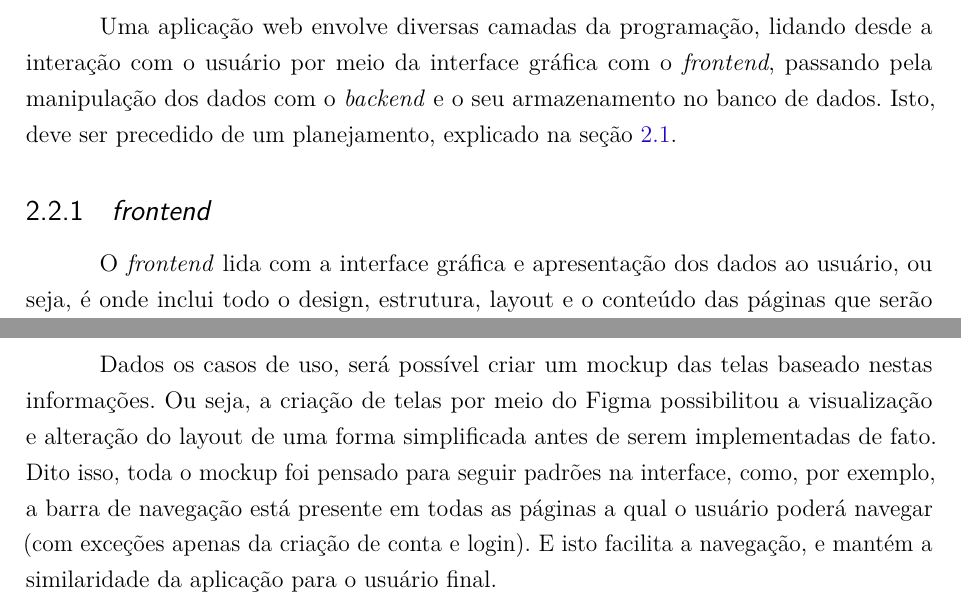
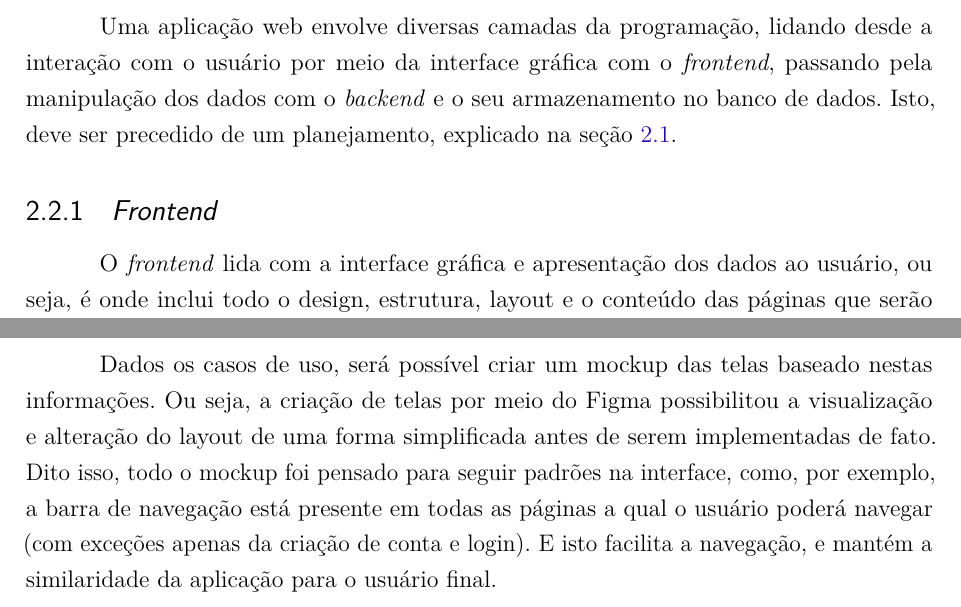
Before and after one commit to NikFG/Monografia-TCC, a LaTeX thesis (monografia.tex, which reads capitulos/desenvolvimento.tex, capitulos/fundamentacao-teorica.tex): two parts of pages 18 and 37 of 64, joined at a grey line, cut so that both start at the same text. Compiled offline with pdfLaTeX.

Commit message:
mudanças finais para banca

```diff
--- a/capitulos/desenvolvimento.tex
+++ b/capitulos/desenvolvimento.tex
@@ -119,7 +119,7 @@ Segundo \citeonline{WAZLAWICK}, o caso de uso expandido corresponde ao aprofunda
 \end{itemize}
 
 \section{Mockups}
-Dados os casos de uso, será possível criar um mockup das telas baseado nestas informações. Ou seja, a criação de telas por meio do Figma possibilitou a visualização e alteração do layout de uma forma simplificada antes de serem implementadas de fato. Dito isso, toda o mockup foi pensado para seguir padrões na interface, como, por exemplo, a barra de navegação está presente em todas as páginas a qual o usuário poderá navegar (com exceções apenas da criação de conta e login). E isto facilita a navegação, e mantém a similaridade da aplicação para o usuário final.
+Dados os casos de uso, será possível criar um mockup das telas baseado nestas informações. Ou seja, a criação de telas por meio do Figma possibilitou a visualização e alteração do layout de uma forma simplificada antes de serem implementadas de fato. Dito isso, todo o mockup foi pensado para seguir padrões na interface, como, por exemplo, a barra de navegação está presente em todas as páginas a qual o usuário poderá navegar (com exceções apenas da criação de conta e login). E isto facilita a navegação, e mantém a similaridade da aplicação para o usuário final.
 
 A figura \ref{home_mockup} demonstra como é a ideia da página inicial, que contém uma barra de navegação, um acesso aos eventos, um acesso à criação de eventos e ao perfil. Haverá, no meio da página, um destaque aos últimos eventos cadastrados na plataforma, podendo ser acessados diretamente desta página.
 \begin{figure}[H]
--- a/capitulos/fundamentacao-teorica.tex
+++ b/capitulos/fundamentacao-teorica.tex
@@ -78,7 +78,7 @@ No PU, a iteração ocorre de duas formas: entre as cinco fases e entre a própr
 \section{Aplicação web}
 Uma aplicação web envolve diversas camadas da programação, lidando desde a interação com o usuário por meio da interface gráfica com o \textit{frontend}, passando pela manipulação dos dados com o \textit{backend} e o seu armazenamento no banco de dados. Isto, deve ser precedido de um planejamento, explicado na seção \ref{engsoft}.
 
-\subsection{\textit{frontend}}
+\subsection{\textit{Frontend}}
 O \textit{frontend} lida com a interface gráfica e apresentação dos dados ao usuário, ou seja, é onde inclui todo o design, estrutura, layout e o conteúdo das páginas que serão exibidas. O \textit{client-side} deve conter boas práticas de User-Interface
 \footnote{É mais uma das ferramentas utilizadas para entregar a boa experiência ao usuário, pois é a parte tangível de um projeto, onde você constrói visualmente o site ou qualquer outra plataforma.}
 e User-Experience
```
